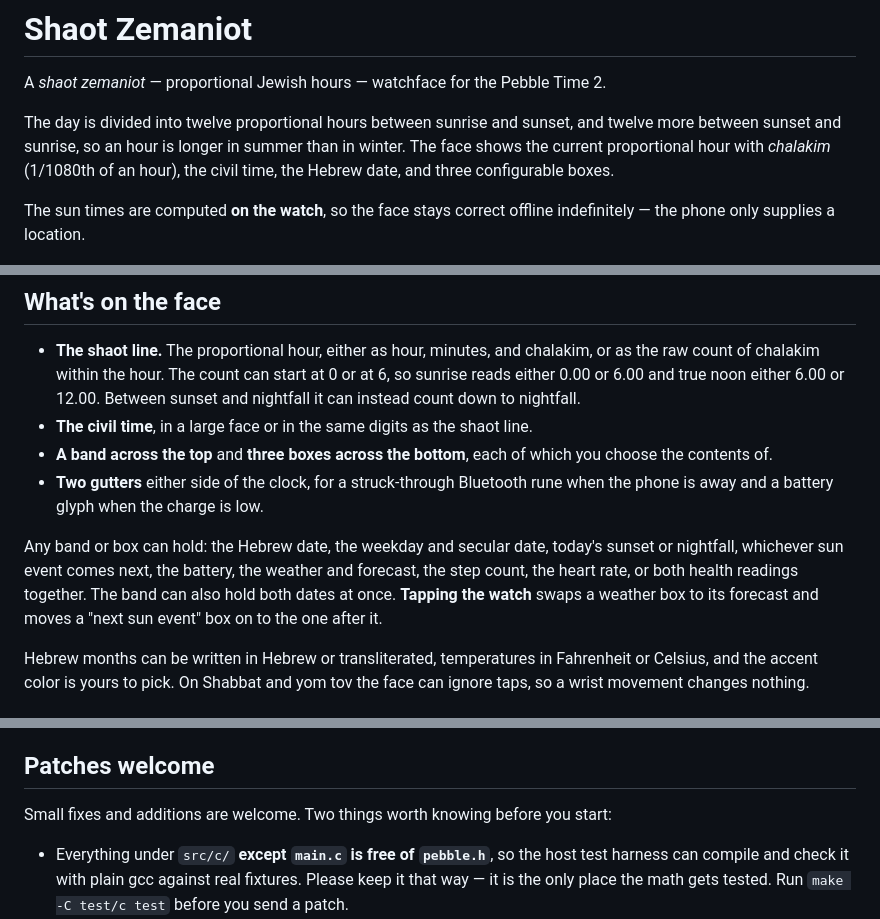
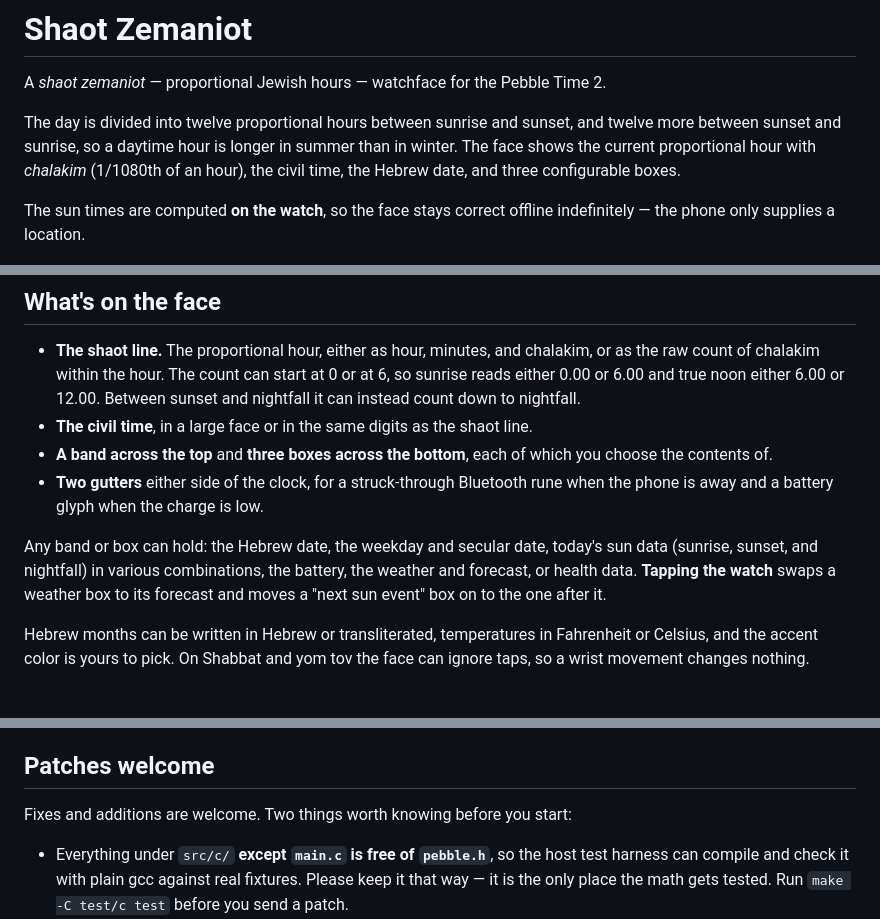
Before and after one commit to rosenbergj/pebble-shaot-zemaniot, a Markdown page: README.md, 3 parts joined by grey strips. Rendered like a GitHub page.

Commit message:
Tighten the README's description of the face
"A daytime hour is longer in summer" -- the previous wording implied both
halves grow at once. The band and box contents collapse to sun data, weather,
battery, and health rather than enumerating every kind.

Co-Authored-By: Claude Opus 5 <noreply@anthropic.com>
Claude-Session: https://claude.ai/code/session_01VZ3epPTLJ4StTrHj5bpmYy

```diff
--- a/README.md
+++ b/README.md
@@ -3,10 +3,10 @@
 A *shaot zemaniot* — proportional Jewish hours — watchface for the Pebble Time 2.
 
 The day is divided into twelve proportional hours between sunrise and sunset,
-and twelve more between sunset and sunrise, so an hour is longer in summer than
-in winter. The face shows the current proportional hour with *chalakim*
-(1/1080th of an hour), the civil time, the Hebrew date, and three configurable
-boxes.
+and twelve more between sunset and sunrise, so a daytime hour is longer in
+summer than in winter. The face shows the current proportional hour with
+*chalakim* (1/1080th of an hour), the civil time, the Hebrew date, and three
+configurable boxes.
 
 The sun times are computed **on the watch**, so the face stays correct offline
 indefinitely — the phone only supplies a location.
@@ -24,9 +24,8 @@ indefinitely — the phone only supplies a location.
   when the phone is away and a battery glyph when the charge is low.
 
 Any band or box can hold: the Hebrew date, the weekday and secular date, today's
-sunset or nightfall, whichever sun event comes next, the battery, the weather
-and forecast, the step count, the heart rate, or both health readings together.
-The band can also hold both dates at once. **Tapping the watch** swaps a weather
+sun data (sunrise, sunset, and nightfall) in various combinations, the battery,
+the weather and forecast, or health data. **Tapping the watch** swaps a weather
 box to its forecast and moves a "next sun event" box on to the one after it.
 
 Hebrew months can be written in Hebrew or transliterated, temperatures in
@@ -57,8 +56,7 @@ emulator, debugging on hardware, and how releases are cut.
 
 ## Patches welcome
 
-Small fixes and additions are welcome. Two things worth knowing before you
-start:
+Fixes and additions are welcome. Two things worth knowing before you start:
 
 - Everything under `src/c/` **except `main.c` is free of `pebble.h`**, so the
   host test harness can compile and check it with plain gcc against real
```
